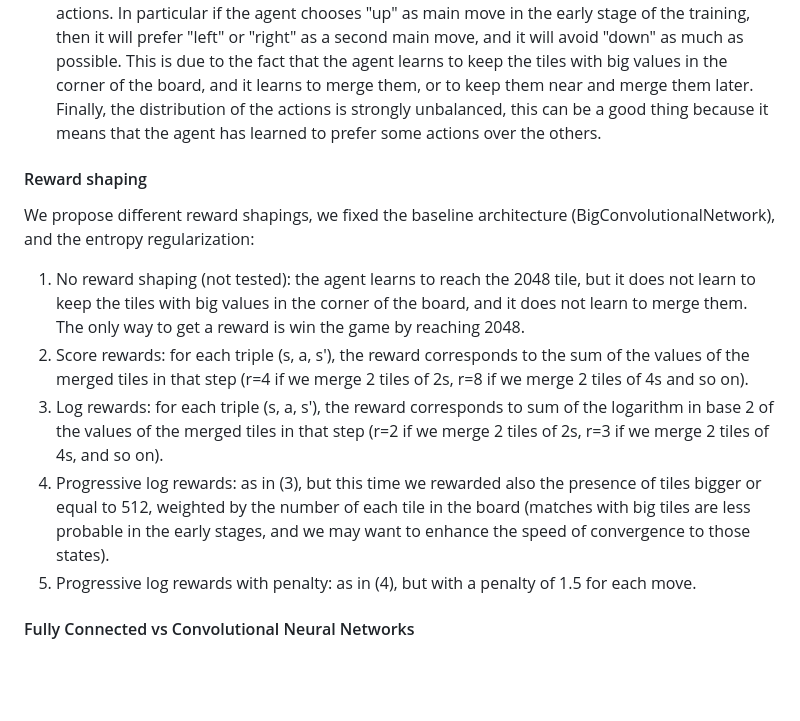
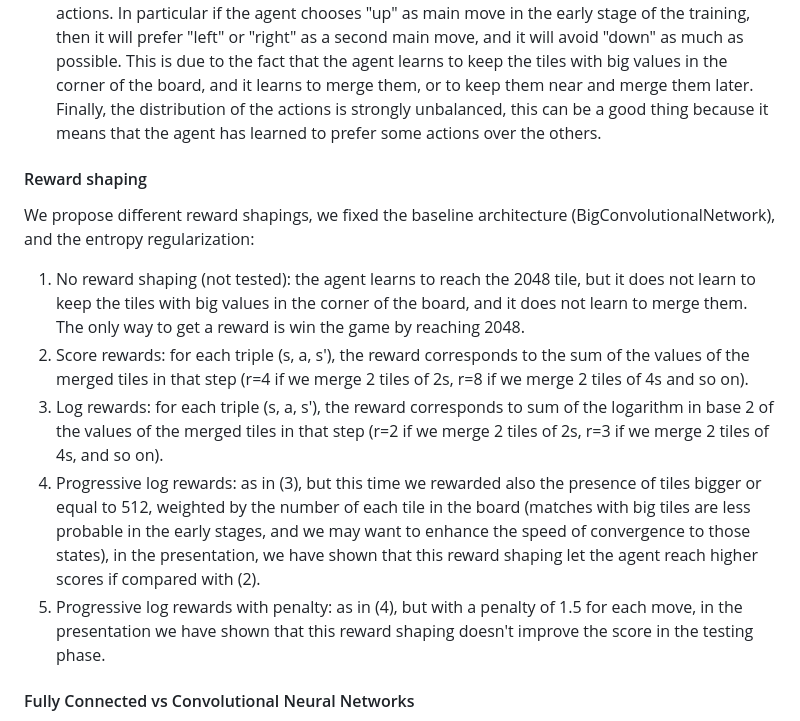
Before and after one commit to IsacPasianotto/2048-DRL, a Markdown page: README.md, the part around the change. Drawn GitHub-style; blank space fills up the shorter version.

```diff
--- a/README.md
+++ b/README.md
@@ -240,14 +240,15 @@ The decay strategies we have tried are:
 2. Torch Version, with $\epsilon = \epsilon_{end} + (\epsilon_{start} - \epsilon_{end})\cdot e^{-\frac{n}{\epsilon{decay}}}$: this strategy is the one proposed in the Pytorch tutorial, it is the one that makes the agent learn faster, but it is also the one that makes the agent learn less. In fact, the agent trained in this way reaches a uniform distribution over the actions after few episodes, but it does not learn to keep the tiles with big values in the center of the board; moreover, with this strategy, we don't have the second criterion of convergence, because the asymptotic value of $\epsilon$ is a constant greater than 0.
 3. Entropy Regularization, with $\beta(a) = \alpha\log(t(a)+1)$, $\alpha=1$: this strategy was the most interesting one for different aspects. In fact, it makes the agent learn better than the others, and the results obtained seems human-like. In this choice the agent chooses one random move (depending on the initial states in the training), and then forces an hierarchy over the other actions. In particular if the agent chooses "up" as main move in the early stage of the training, then it will prefer "left" or "right" as a second main move, and it will avoid "down" as much as possible. This is due to the fact that the agent learns to keep the tiles with big values in the corner of the board, and it learns to merge them, or to keep them near and merge them later. Finally, the distribution of the actions is strongly unbalanced, this can be a good thing because it means that the agent has learned to prefer some actions over the others.
 
+
 #### Reward shaping
 We propose different reward shapings, we fixed the baseline architecture (BigConvolutionalNetwork), and the entropy regularization:
 
 1. No reward shaping (not tested): the agent learns to reach the 2048 tile, but it does not learn to keep the tiles with big values in the corner of the board, and it does not learn to merge them. The only way to get a reward is win the game by reaching 2048.
 2. Score rewards: for each triple (s, a, s'), the reward corresponds to the sum of the values of the merged tiles in that step (r=4 if we merge 2 tiles of 2s, r=8 if we merge 2 tiles of 4s and so on).
 3. Log rewards: for each triple (s, a, s'), the reward corresponds to sum of the logarithm in base 2 of the values of the merged tiles in that step (r=2 if we merge 2 tiles of 2s, r=3 if we merge 2 tiles of 4s, and so on).
-4. Progressive log rewards: as in (3), but this time we rewarded also the presence of tiles bigger or equal to 512, weighted by the number of each tile in the board (matches with big tiles are less probable in the early stages, and we may want to enhance the speed of convergence to those states).
-5. Progressive log rewards with penalty: as in (4), but with a penalty of 1.5 for each move.
+4. Progressive log rewards: as in (3), but this time we rewarded also the presence of tiles bigger or equal to 512, weighted by the number of each tile in the board (matches with big tiles are less probable in the early stages, and we may want to enhance the speed of convergence to those states), in the presentation, we have shown that this reward shaping let the agent reach higher scores if compared with (2).
+5. Progressive log rewards with penalty: as in (4), but with a penalty of 1.5 for each move, in the presentation we have shown that this reward shaping doesn't improve the score in the testing phase.
 
 #### Fully Connected vs Convolutional Neural Networks
 In the early stages of the project, we have tried to use a fully connected neural network as a policy network, and the board as input. The results were not good (the distribution of the scores was compatible with choosing a random policy), in fact, the agent was not able to learn interesting behaviors, our hypotesis is that the fully connected network is not able to capture that tiles with different values are de facto different objects, and it is not able to capture the spatial information of the board. For this reason, we have decided to convert the board into a binary tensor, and to use a convolutional neural network as a policy network. The results were much better, and in this case we needed less weights, thanks to the weight sharing of the convolutional layers. However, to be fair we compared also the fully connected network with the convolutional one, by using the same binary tensor representation.
```
